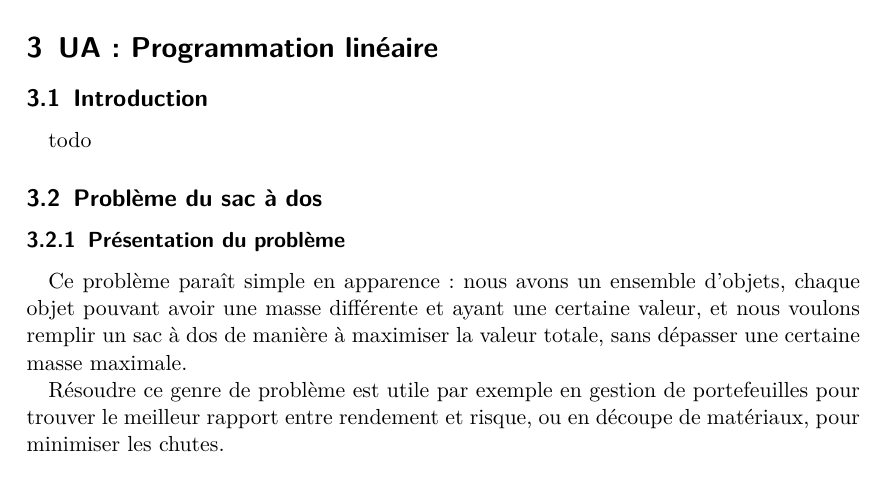
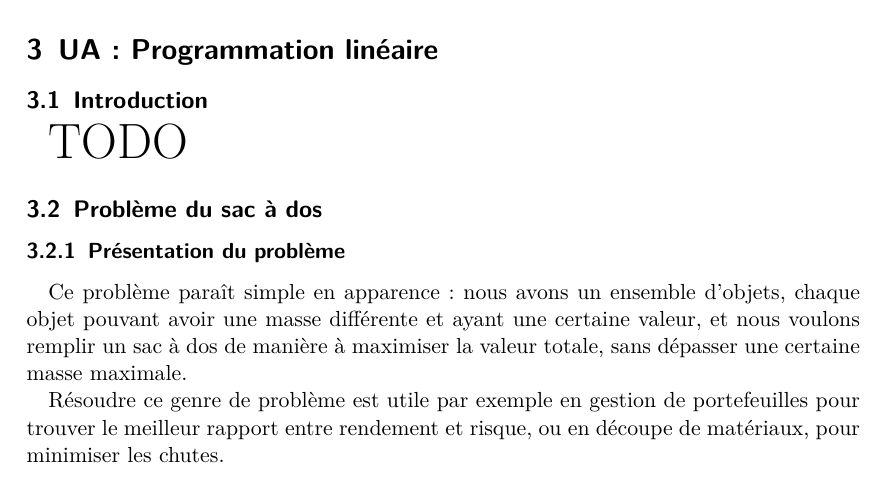
Before and after one commit to arthaud/GRO, a LaTeX document (final/rapport/main.tex, which reads final/rapport/proglin.tex): part of page 13 of 22, cut so that both start at the same text. Compiled offline with pdfLaTeX.

Commit message:
killer feature

```diff
--- a/final/rapport/main.tex
+++ b/final/rapport/main.tex
@@ -17,7 +17,7 @@
 \renewcommand{\footrulewidth}{\headrulewidth}
 
 \newcommand{\brokencell}[2][c]{\begin{tabular}[#1]{@{}c@{}}#2\end{tabular}}
-
+\newcommand{\todo}{\Huge TODO \normalsize}
 \usepackage{listings}
 \lstset{frame=single, breaklines=true,
           breakatwhitespace=true, basicstyle=\scriptsize,
--- a/final/rapport/proglin.tex
+++ b/final/rapport/proglin.tex
@@ -1,5 +1,5 @@
 \subsection{Introduction}
-  todo
+  \todo
 
 \subsection{Problème du sac à dos}
   \subsubsection{Présentation du problème}
```
